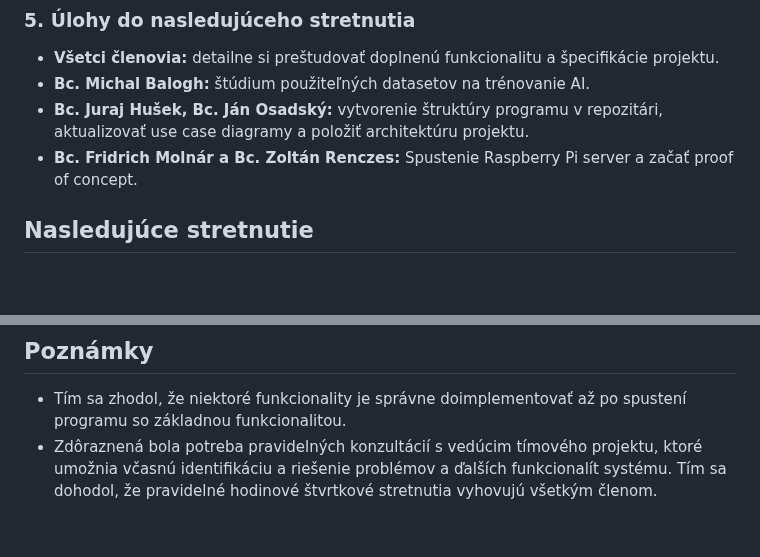
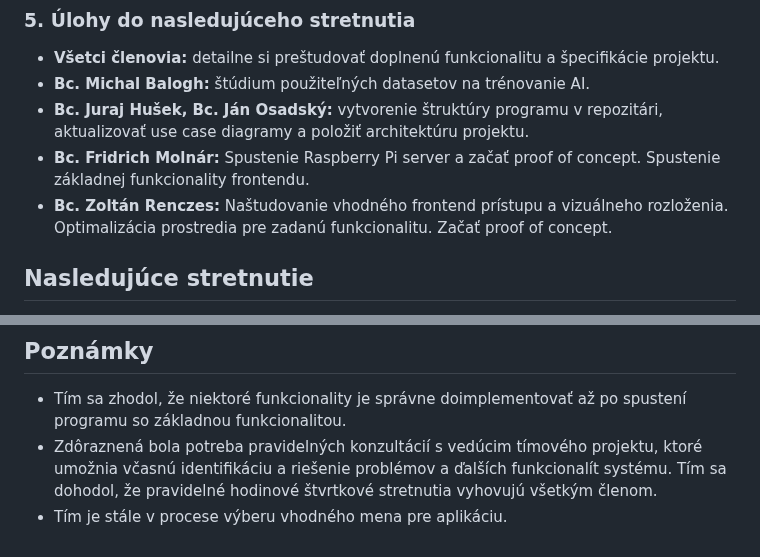
Before and after one commit to CoP-DDAHC/CoP-DDAHC-pages, a Markdown page: minutes/2025-10-02-specializacia.md, 2 parts joined by grey strips. Rendered like a GitHub page; blank space fills up the shorter version.

Commit message:
oprava zápisnice stretnutia 2.10.

```diff
--- a/minutes/2025-10-02-specializacia.md
+++ b/minutes/2025-10-02-specializacia.md
@@ -43,8 +43,8 @@ Absolútnou prioritou vedúceho projektu bolo v aktuálnej fáze vytvoriť proof
 - **Všetci členovia:** detailne si preštudovať doplnenú funkcionalitu a špecifikácie projektu.
 - **Bc. Michal Balogh:** štúdium použiteľných datasetov na trénovanie AI.
 - **Bc. Juraj Hušek, Bc. Ján Osadský:** vytvorenie štruktúry programu v repozitári, aktualizovať use case diagramy a položiť architektúru projektu.
-- **Bc. Fridrich Molnár a Bc. Zoltán Renczes:** Spustenie Raspberry Pi server a začať proof of concept.
-
+- **Bc. Fridrich Molnár:** Spustenie Raspberry Pi server a začať proof of concept. Spustenie základnej funkcionality frontendu.
+- **Bc. Zoltán Renczes:** Naštudovanie vhodného frontend prístupu a vizuálneho rozloženia. Optimalizácia prostredia pre zadanú funkcionalitu. Začať proof of concept.
 ## Nasledujúce stretnutie
 **Dátum:** 9. októbra 2025
 **Čas:** 12:00
@@ -54,3 +54,4 @@ Absolútnou prioritou vedúceho projektu bolo v aktuálnej fáze vytvoriť proof
 ## Poznámky
 - Tím sa zhodol, že niektoré funkcionality je správne doimplementovať až po spustení programu so základnou funkcionalitou.
 - Zdôraznená bola potreba pravidelných konzultácií s vedúcim tímového projektu, ktoré umožnia včasnú identifikáciu a riešenie problémov a ďalších funkcionalít systému. Tím sa dohodol, že pravidelné hodinové štvrtkové stretnutia vyhovujú všetkým členom.
+- Tím je stále v procese výberu vhodného mena pre aplikáciu.
```
